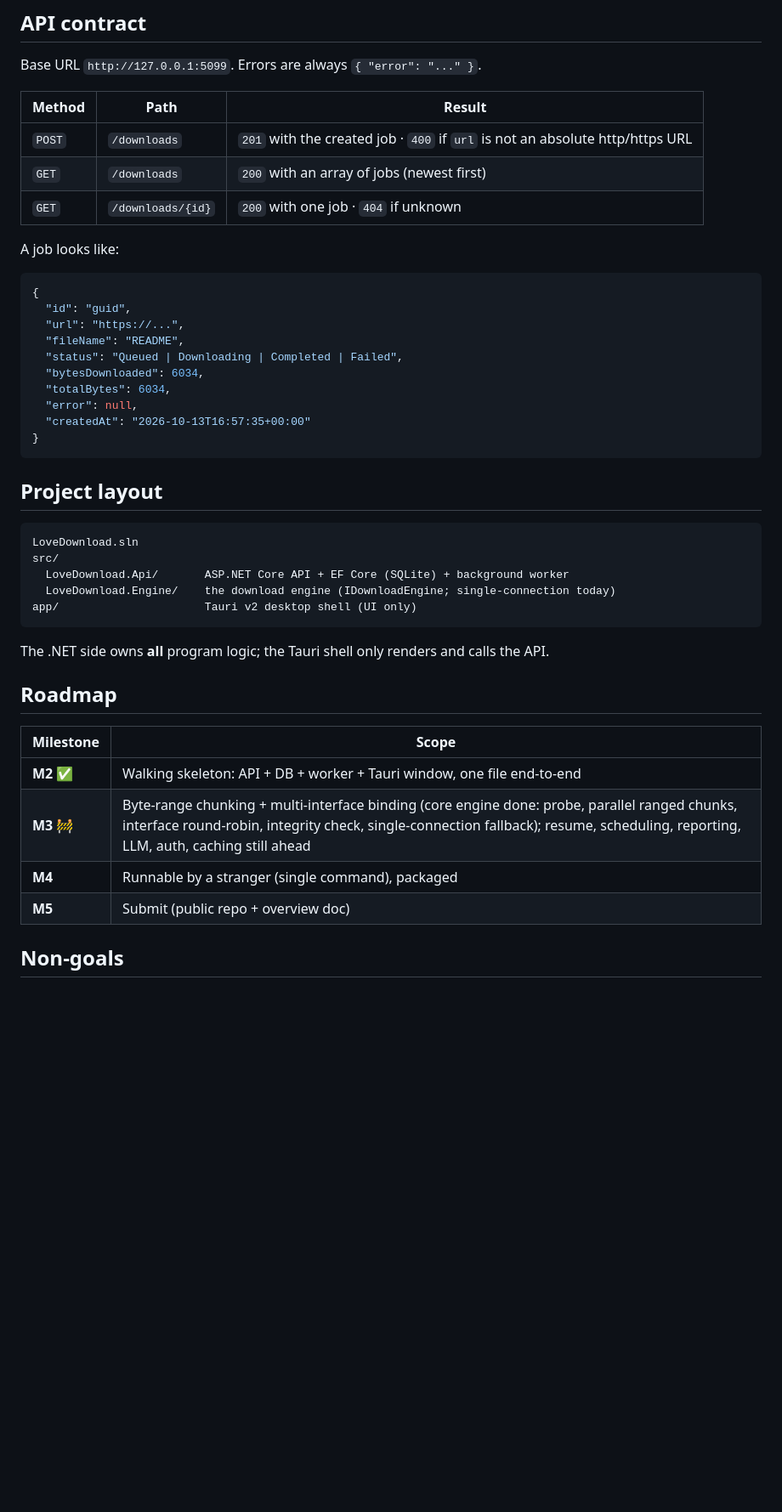
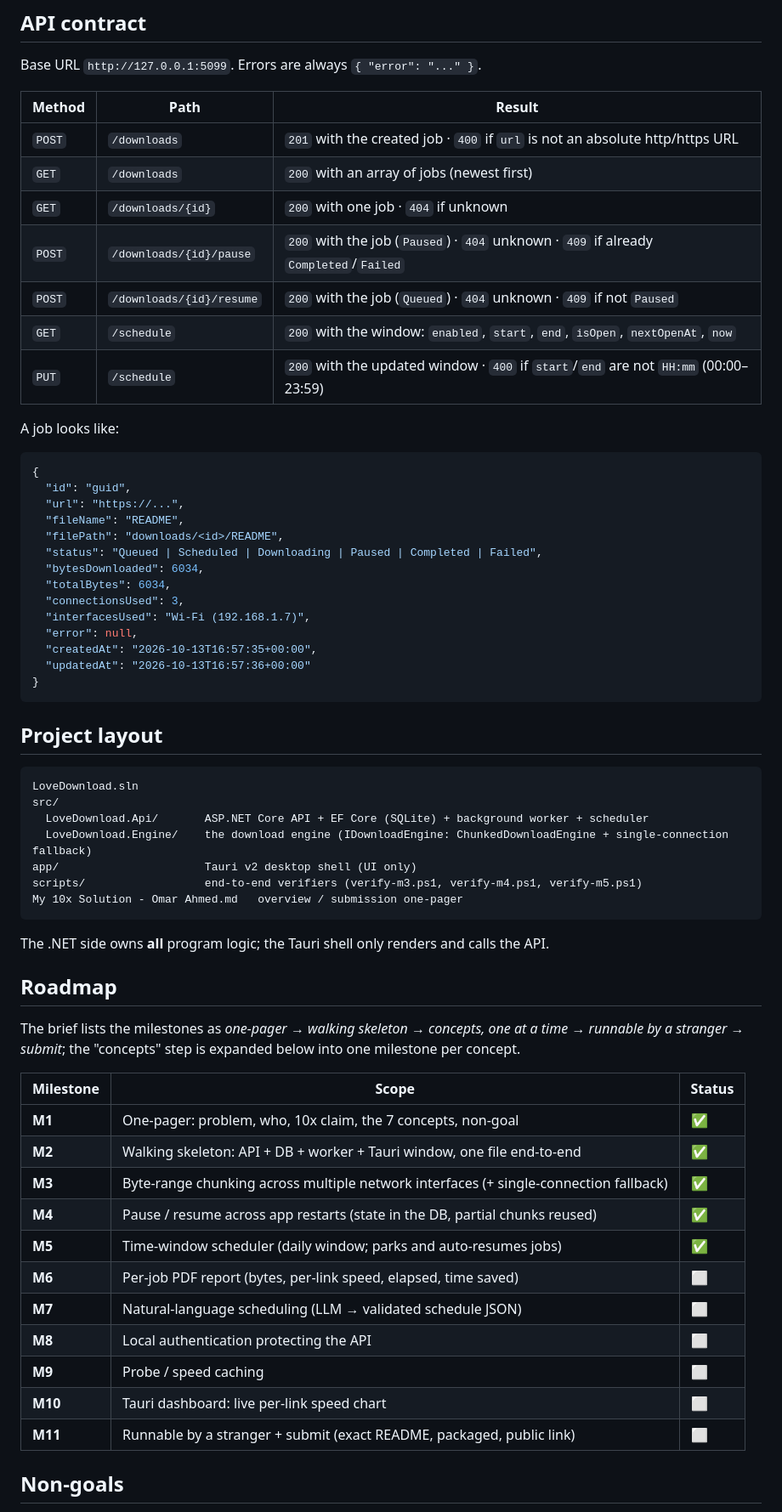
Before and after one commit to phlzas/i-love-download, a Markdown page: README.md, the part around one of its changes. Shown at 85% size. Drawn GitHub-style; blank space fills up the shorter version.

Commit message:
docs: update README to reflect M2-M5 (chunked engine, pause/resume, scheduling)

````diff
--- a/README.md
+++ b/README.md
@@ -61,6 +95,10 @@ Base URL `http://127.0.0.1:5099`. Errors are always `{ "error": "..." }`.
 | `POST` | `/downloads` | `201` with the created job · `400` if `url` is not an absolute http/https URL |
 | `GET` | `/downloads` | `200` with an array of jobs (newest first) |
 | `GET` | `/downloads/{id}` | `200` with one job · `404` if unknown |
+| `POST` | `/downloads/{id}/pause` | `200` with the job (`Paused`) · `404` unknown · `409` if already `Completed`/`Failed` |
+| `POST` | `/downloads/{id}/resume` | `200` with the job (`Queued`) · `404` unknown · `409` if not `Paused` |
+| `GET` | `/schedule` | `200` with the window: `enabled`, `start`, `end`, `isOpen`, `nextOpenAt`, `now` |
+| `PUT` | `/schedule` | `200` with the updated window · `400` if `start`/`end` are not `HH:mm` (00:00–23:59) |
 
 A job looks like:
 ```json
@@ -68,11 +106,15 @@ A job looks like:
   "id": "guid",
   "url": "https://...",
   "fileName": "README",
-  "status": "Queued | Downloading | Completed | Failed",
+  "filePath": "downloads/<id>/README",
+  "status": "Queued | Scheduled | Downloading | Paused | Completed | Failed",
   "bytesDownloaded": 6034,
   "totalBytes": 6034,
+  "connectionsUsed": 3,
+  "interfacesUsed": "Wi-Fi (192.168.1.7)",
   "error": null,
-  "createdAt": "2026-10-13T16:57:35+00:00"
+  "createdAt": "2026-10-13T16:57:35+00:00",
+  "updatedAt": "2026-10-13T16:57:36+00:00"
 }
 ```
 
@@ -81,21 +123,32 @@ A job looks like:
 ```
 LoveDownload.sln
 src/
-  LoveDownload.Api/       ASP.NET Core API + EF Core (SQLite) + background worker
-  LoveDownload.Engine/    the download engine (IDownloadEngine; single-connection today)
+  LoveDownload.Api/       ASP.NET Core API + EF Core (SQLite) + background worker + scheduler
+  LoveDownload.Engine/    the download engine (IDownloadEngine: ChunkedDownloadEngine + single-connection fallback)
 app/                      Tauri v2 desktop shell (UI only)
+scripts/                  end-to-end verifiers (verify-m3.ps1, verify-m4.ps1, verify-m5.ps1)
+My 10x Solution - Omar Ahmed.md   overview / submission one-pager
 ```
 
 The .NET side owns **all** program logic; the Tauri shell only renders and calls the API.
 
 ## Roadmap
 
-| Milestone | Scope |
-|---|---|
-| **M2** ✅ | Walking skeleton: API + DB + worker + Tauri window, one file end-to-end |
-| **M3** 🚧 | Byte-range chunking + multi-interface binding (core engine done: probe, parallel ranged chunks, interface round-robin, integrity check, single-connection fallback); resume, scheduling, reporting, LLM, auth, caching still ahead |
-| **M4** | Runnable by a stranger (single command), packaged |
-| **M5** | Submit (public repo + overview doc) |
+The brief lists the milestones as *one-pager → walking skeleton → concepts, one at a time → runnable by a stranger → submit*; the "concepts" step is expanded below into one milestone per concept.
+
+| Milestone | Scope | Status |
+|---|---|---|
+| **M1** | One-pager: problem, who, 10x claim, the 7 concepts, non-goal | ✅ |
+| **M2** | Walking skeleton: API + DB + worker + Tauri window, one file end-to-end | ✅ |
+| **M3** | Byte-range chunking across multiple network interfaces (+ single-connection fallback) | ✅ |
+| **M4** | Pause / resume across app restarts (state in the DB, partial chunks reused) | ✅ |
+| **M5** | Time-window scheduler (daily window; parks and auto-resumes jobs) | ✅ |
+| **M6** | Per-job PDF report (bytes, per-link speed, elapsed, time saved) | ⬜ |
+| **M7** | Natural-language scheduling (LLM → validated schedule JSON) | ⬜ |
+| **M8** | Local authentication protecting the API | ⬜ |
+| **M9** | Probe / speed caching | ⬜ |
+| **M10** | Tauri dashboard: live per-link speed chart | ⬜ |
+| **M11** | Runnable by a stranger + submit (exact README, packaged, public link) | ⬜ |
 
 ## Non-goals
 
````
Also changed, not shown: other parts of README.md (+46 -8 lines).
